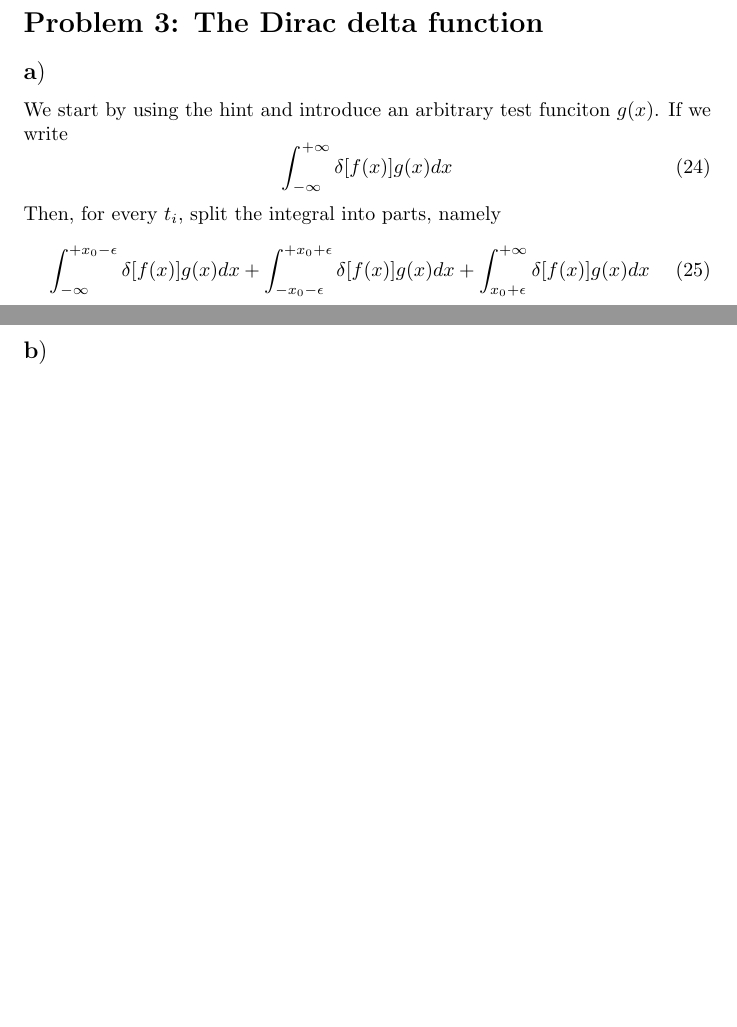
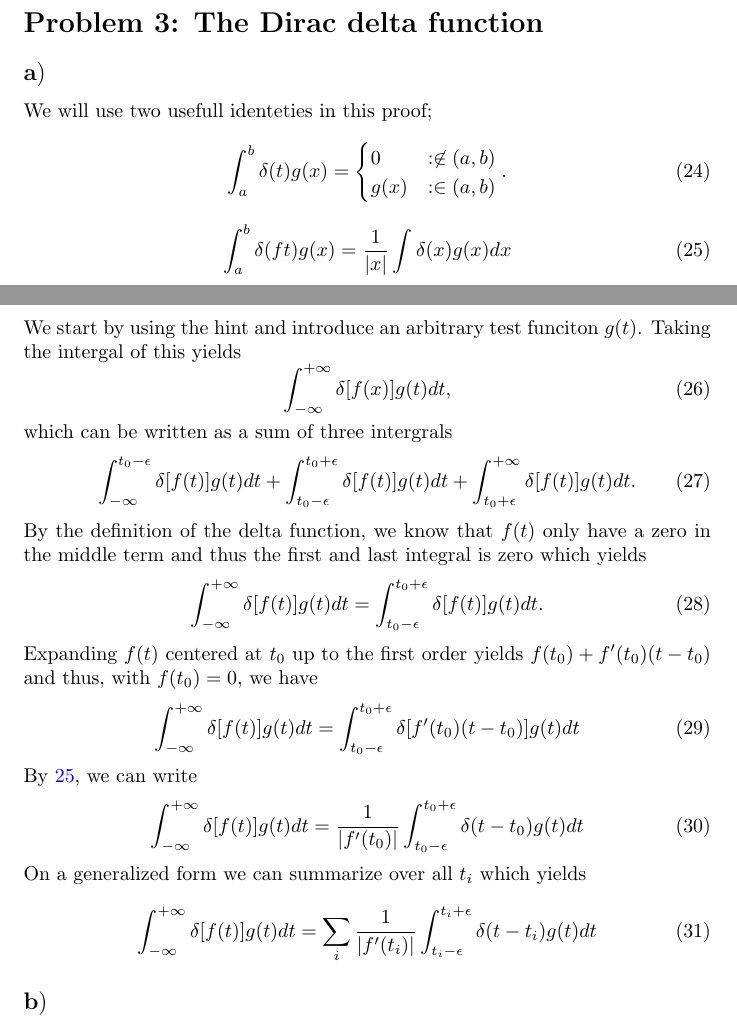
Before and after one commit to peperatzi/FYS3140, a LaTeX problem sheet (homeexam.tex): two parts of pages 3 and 4 of 4, joined at a grey line, cut so that both start at the same text, the shorter picture padded with empty space. Compiled offline with pdfLaTeX.

Commit message:
Problem 3a), nailed it!

```diff
--- a/homeexam.tex
+++ b/homeexam.tex
@@ -166,17 +166,38 @@ which is what we were suppose to show.
 % solution:
 %https://math.stackexchange.com/questions/959178/proof-of-an-identity-of-the-dirac-delta
 
+We will use two usefull identeties in this proof;
+\begin{equation}
+\int_a^b \delta(t)g(x) = \begin{cases}0 &: \not\in (a, b) \\ g(x) &: \in (a,b)\end{cases} \label{delta_ref_1}.
+\end{equation}
+\begin{equation}
+\int_a^b \delta(ft)g(x) = \frac{1}{|x|}\int\delta(x)g(x)dx \label{delta_ref_2}
+\end{equation}
+We start by using the hint and introduce an arbitrary test funciton $g(t)$. Taking the intergal of this yields
+\begin{equation}
+\int_{-\infty}^{+\infty} \delta[f(x)]g(t)dt,
+\end{equation}
+which can be written as a sum of three intergrals
+\begin{equation}
+\int_{-\infty}^{t_0-\epsilon} \delta[f(t)]g(t)dt + \int_{t_0-\epsilon}^{t_0 + \epsilon} \delta[f(t)]g(t)dt + \int_{t_0 + \epsilon}^{+\infty} \delta[f(t)]g(t)dt.
+\end{equation}
+By the definition of the delta function, we know that $f(t)$ only have a zero in the middle term and thus the first and last integral is zero which yields
+\begin{equation}
+\int_{-\infty}^{+\infty} \delta[f(t)]g(t)dt = \int_{t_0-\epsilon}^{t_0 + \epsilon} \delta[f(t)]g(t)dt.
+\end{equation}
+Expanding $f(t)$ centered at $t_0$ up to the first order yields $f(t_0) + f'(t_0)(t - t_0)$ and thus, with $f(t_0) = 0$, we have
+\begin{equation}
+\int_{-\infty}^{+\infty} \delta[f(t)]g(t)dt = \int_{t_0-\epsilon}^{t_0 + \epsilon} \delta[f'(t_0)(t-t_0)]g(t)dt
+\end{equation}
+By \ref{delta_ref_2}, we can write
+\begin{equation}
+\int_{-\infty}^{+\infty} \delta[f(t)]g(t)dt = \frac{1}{|f'(t_0)|} \int_{t_0-\epsilon}^{t_0 + \epsilon} \delta(t-t_0)g(t)dt
+\end{equation}
+On a generalized form we can summarize over all $t_i$ which yields
 
-
-We start by using the hint and introduce an arbitrary test funciton $g(x)$. If we write
 \begin{equation}
-\int_{-\infty}^{+\infty} \delta[f(x)]g(x)dx
+\int_{-\infty}^{+\infty} \delta[f(t)]g(t)dt = \sum_{i}\frac{1}{|f'(t_i)|} \int_{t_i-\epsilon}^{t_i + \epsilon} \delta(t-t_i)g(t)dt
 \end{equation}
-Then, for every $t_i$, split the integral into parts, namely
-\begin{equation}
-\int_{-\infty}^{+x_0-\epsilon} \delta[f(x)]g(x)dx + \int_{-x_0-\epsilon}^{+x_0 + \epsilon} \delta[f(x)]g(x)dx + \int_{x_0 + \epsilon}^{+\infty} \delta[f(x)]g(x)dx
-\end{equation}
-
 
 \subsection*{b$)$}
 
```
Also changed, not shown: homeexam.pdf, 2 other files.
